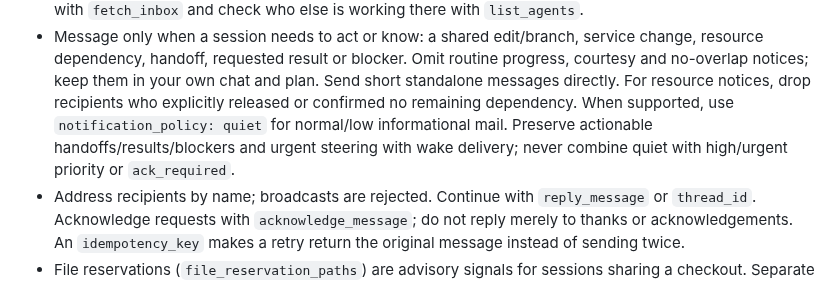
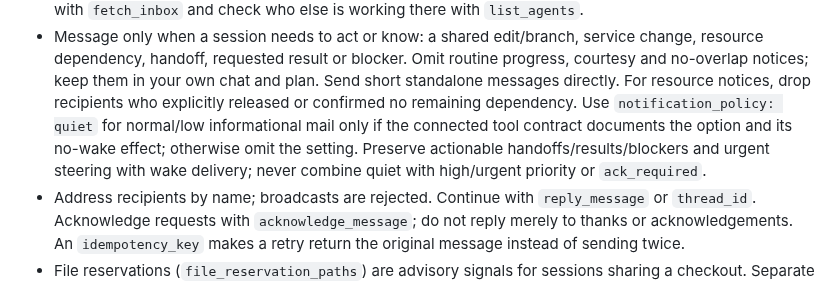
Before and after one commit to bompus/house-rules, a Markdown page: rules/modifiers/swarmail.md, the part around the change. GitHub-like rendering.

Commit message:
docs: verify connected quiet delivery support

```diff
--- a/rules/modifiers/swarmail.md
+++ b/rules/modifiers/swarmail.md
@@ -27,9 +27,9 @@ skip this section.
   resource dependency, handoff, requested result or blocker. Omit routine progress,
   courtesy and no-overlap notices; keep them in your own chat and plan. Send short standalone messages directly.
   For resource notices, drop recipients who explicitly released or confirmed no remaining dependency.
-  When supported, use `notification_policy: quiet` for normal/low informational mail.
-  Preserve actionable handoffs/results/blockers and urgent steering with wake delivery;
-  never combine quiet with high/urgent priority or `ack_required`.
+  Use `notification_policy: quiet` for normal/low informational mail only if the connected tool
+  contract documents the option and its no-wake effect; otherwise omit the setting.
+  Preserve actionable handoffs/results/blockers and urgent steering with wake delivery; never combine quiet with high/urgent priority or `ack_required`.
 - Address recipients by name; broadcasts are rejected. Continue with `reply_message` or `thread_id`.
   Acknowledge requests with `acknowledge_message`; do not reply merely to thanks or acknowledgements.
   An `idempotency_key` makes a retry return the original message instead of sending twice.
```
